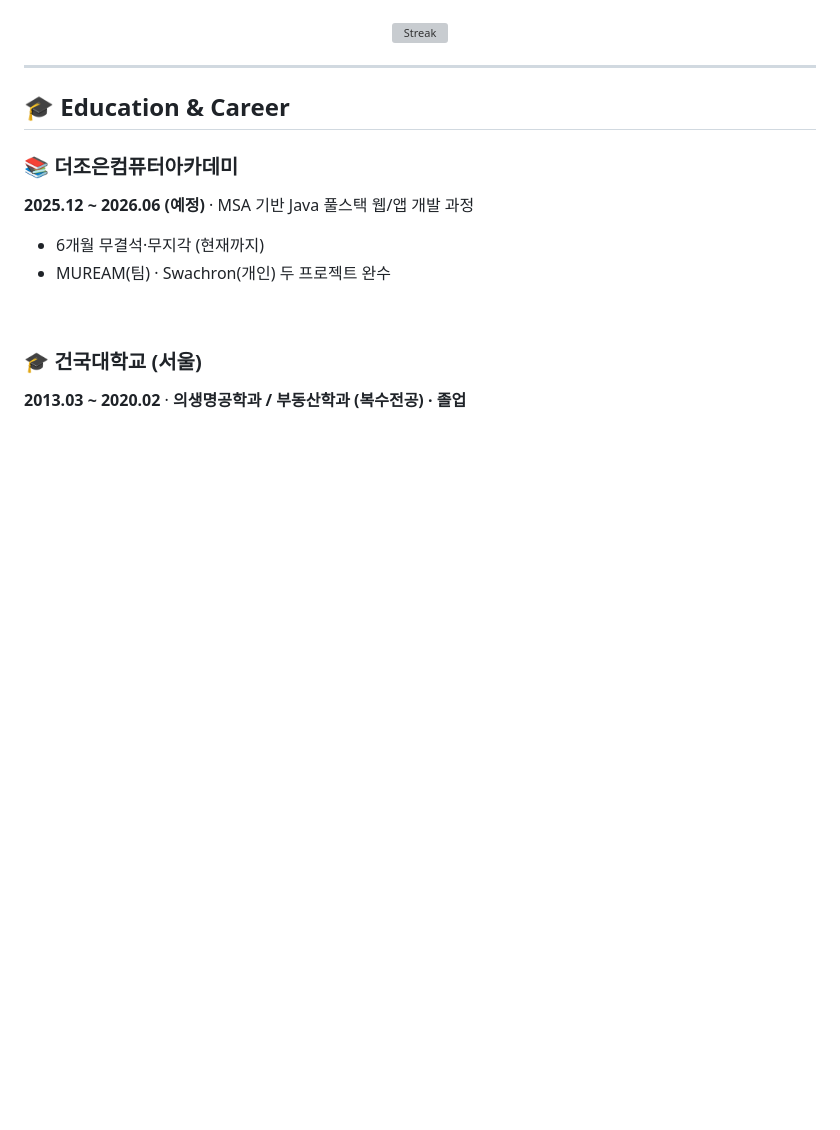
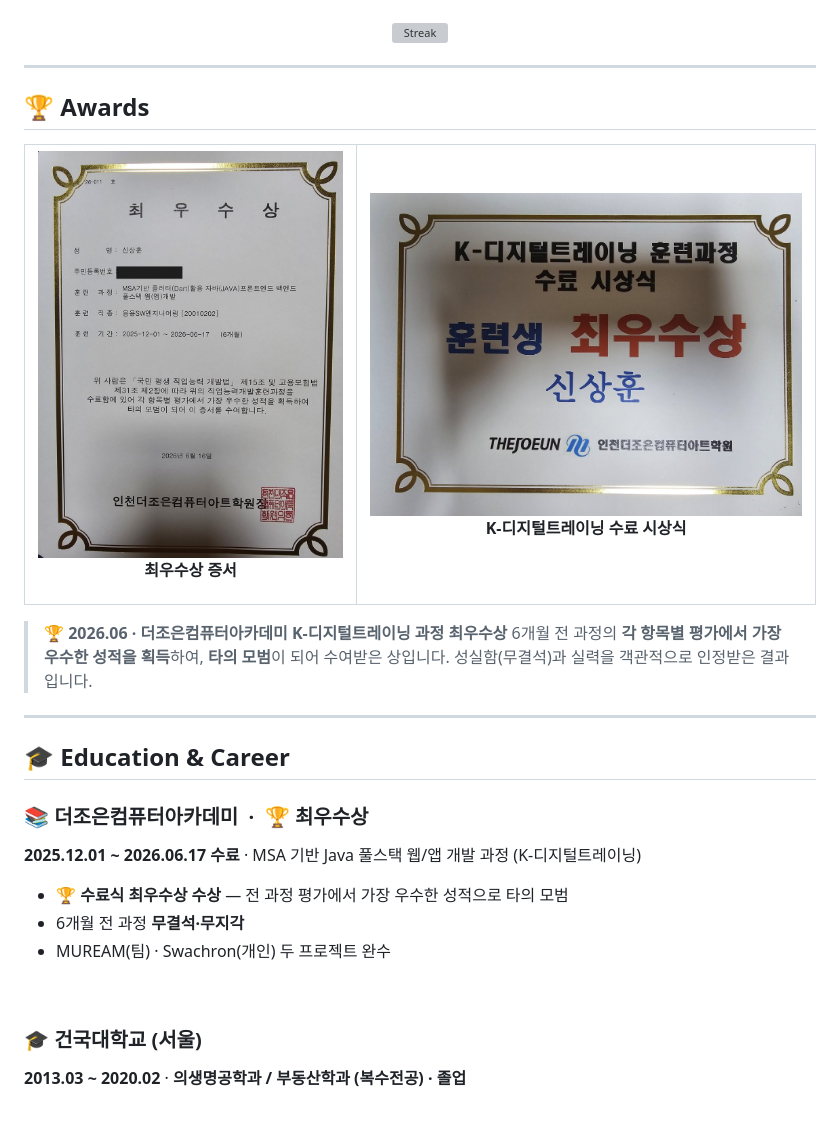
Before and after one commit to shin-sang-hoon/shin-sang-hoon, a Markdown page: README.md, the part around one of its changes. Drawn GitHub-style; pictures changed too: assets/award_ceremony.jpg (added), assets/award_certificate.jpg (added); blank space fills up the shorter version; grey boxes are pictures that could not be loaded.

Commit message:
docs: 최우수상 수상 반영 + 수료 완료 업데이트

```diff
--- a/README.md
+++ b/README.md
@@ -353,15 +354,50 @@
 
 ---
 
-## 🎓 Education & Career
+## 🏆 Awards
 
-### 📚 더조은컴퓨터아카데미
+<table>
+<tr>
+<td width="42%" align="center" valign="top">
+
+<img src="./assets/award_certificate.jpg" width="360" alt="최우수상 증서"/>
+
+<br/>
+
+<font size="3"><b>최우수상 증서</b></font>
+
+</td>
+<td width="58%" align="center" valign="top">
+
+<img src="./assets/award_ceremony.jpg" width="460" alt="K-디지털트레이닝 수료 시상식"/>
+
+<br/>
+
+<font size="3"><b>K-디지털트레이닝 수료 시상식</b></font>
+
+</td>
+</tr>
+</table>
 
 <font size="4">
 
-**2025.12 ~ 2026.06 (예정)** · MSA 기반 Java 풀스택 웹/앱 개발 과정
+> 🏆 **2026.06 · 더조은컴퓨터아카데미 K-디지털트레이닝 과정 최우수상**
+> 6개월 전 과정의 **각 항목별 평가에서 가장 우수한 성적을 획득**하여, **타의 모범**이 되어 수여받은 상입니다. 성실함(무결석)과 실력을 객관적으로 인정받은 결과입니다.
 
-- 6개월 무결석·무지각 (현재까지)
+</font>
+
+---
+
+## 🎓 Education & Career
+
+### 📚 더조은컴퓨터아카데미 &nbsp;·&nbsp; 🏆 최우수상
+
+<font size="4">
+
+**2025.12.01 ~ 2026.06.17 수료** · MSA 기반 Java 풀스택 웹/앱 개발 과정 (K-디지털트레이닝)
+
+- 🏆 **수료식 최우수상 수상** — 전 과정 평가에서 가장 우수한 성적으로 타의 모범
+- 6개월 전 과정 **무결석·무지각**
 - MUREAM(팀) · Swachron(개인) 두 프로젝트 완수
 
 </font>
```
Also changed, not shown: other parts of README.md (+8 -7 lines).
